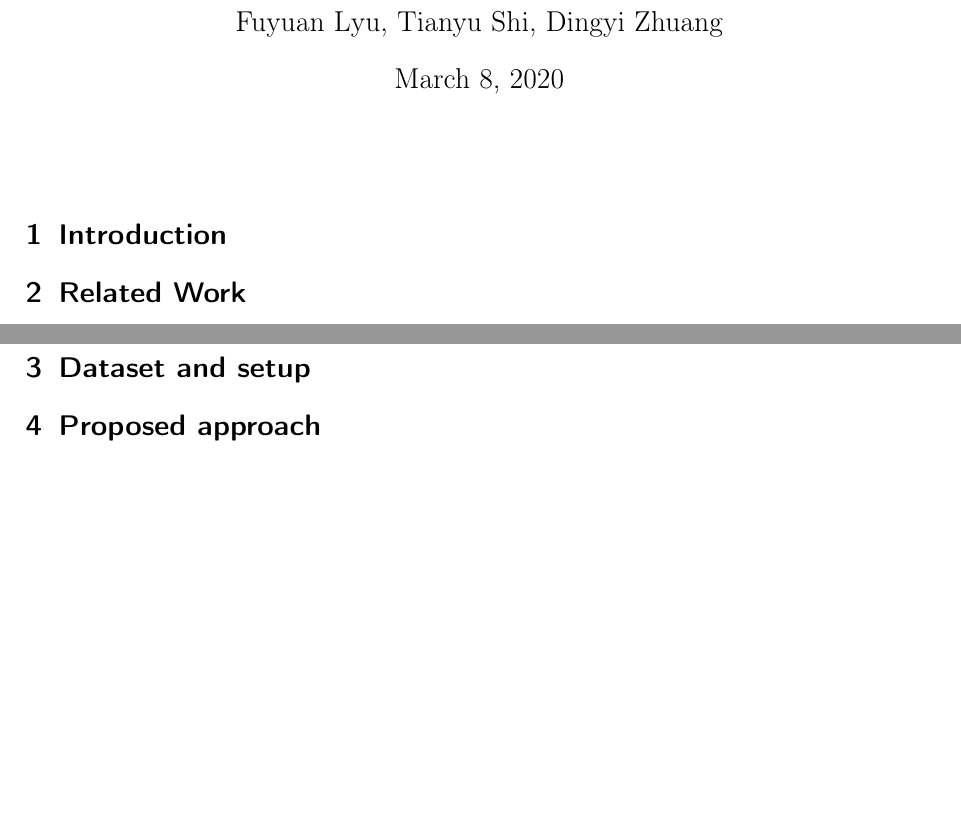
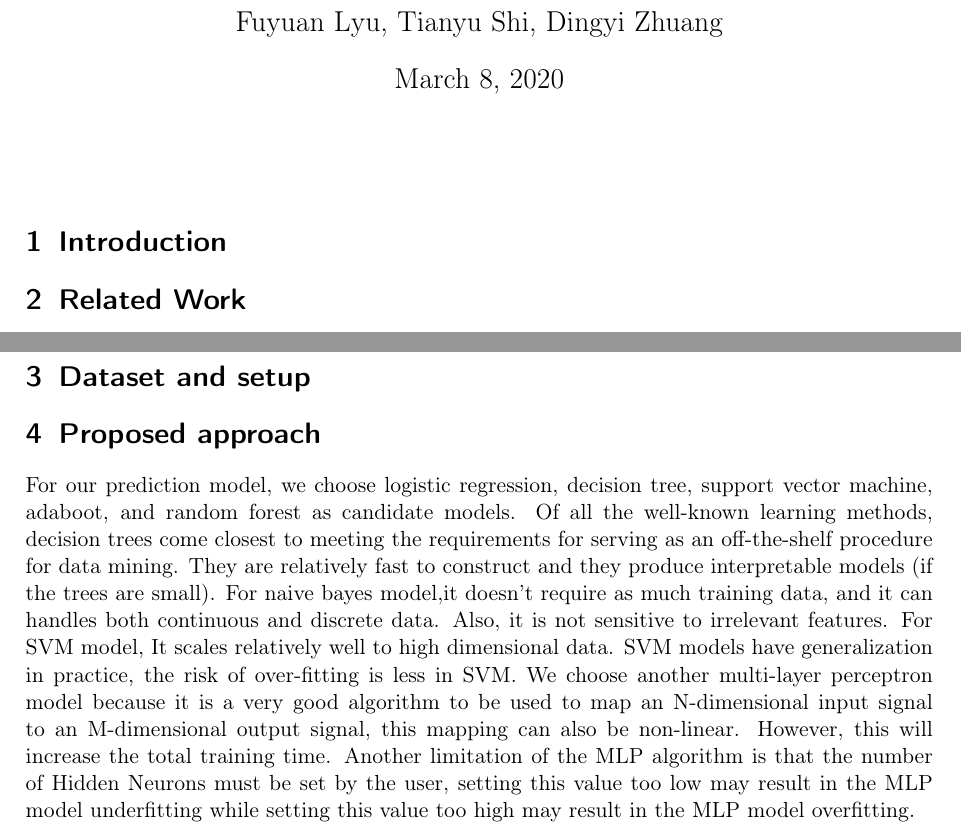
Before and after one commit to fuyuanlyu/COMP551-project, a LaTeX paper (2/latex/document.tex): two parts of page 1 of 2 before the commit and two parts of page 1 of 3 after it, joined at a grey line, cut so that both start at the same text, the shorter picture padded with empty space. Compiled offline with pdfLaTeX.

Commit message:
Update document.tex
add model description

```diff
--- a/2/latex/document.tex
+++ b/2/latex/document.tex
@@ -4,7 +4,8 @@
 \usepackage{url}
 \usepackage[T1]{fontenc}
 \usepackage[font=small,labelfont=bf,tableposition=top]{caption}
-
+\usepackage{amsmath,amssymb,amsfonts}
+\usepackage{algorithm, algorithmic}
 %opening
 \title{Project Report 2}
 \author{Fuyuan Lyu, Tianyu Shi, Dingyi Zhuang}
@@ -26,6 +27,10 @@ Multiple classes in text classification makes it difficult to pick a particular
 \section{Dataset and setup}
 
 \section{Proposed approach}
+For our prediction model, we choose logistic regression, decision tree, support vector machine, adaboot, and random forest as candidate models. Of all the well-known learning methods, decision trees come closest to meeting the requirements for serving as an off-the-shelf procedure for data mining. They are relatively fast to construct and they produce interpretable models (if the trees are small). For naive bayes model,it doesn’t require as much training data, and it can handles both continuous and discrete data. Also, it is not sensitive to irrelevant features. For SVM model, It scales relatively well to high dimensional data. SVM models have generalization in practice, the risk of over-fitting is less in SVM. We choose another multi-layer perceptron  model because it is a very good algorithm to be used to map an N-dimensional input signal to an M-dimensional output signal, this mapping can also be non-linear.  However, this will increase the total training time. Another limitation of the MLP algorithm is that the number of Hidden Neurons must be set by the user, setting this value too low may result in the MLP model underfitting while setting this value too high may result in the MLP model overfitting.
+
+
+
 
 \section{Results}
 
```
